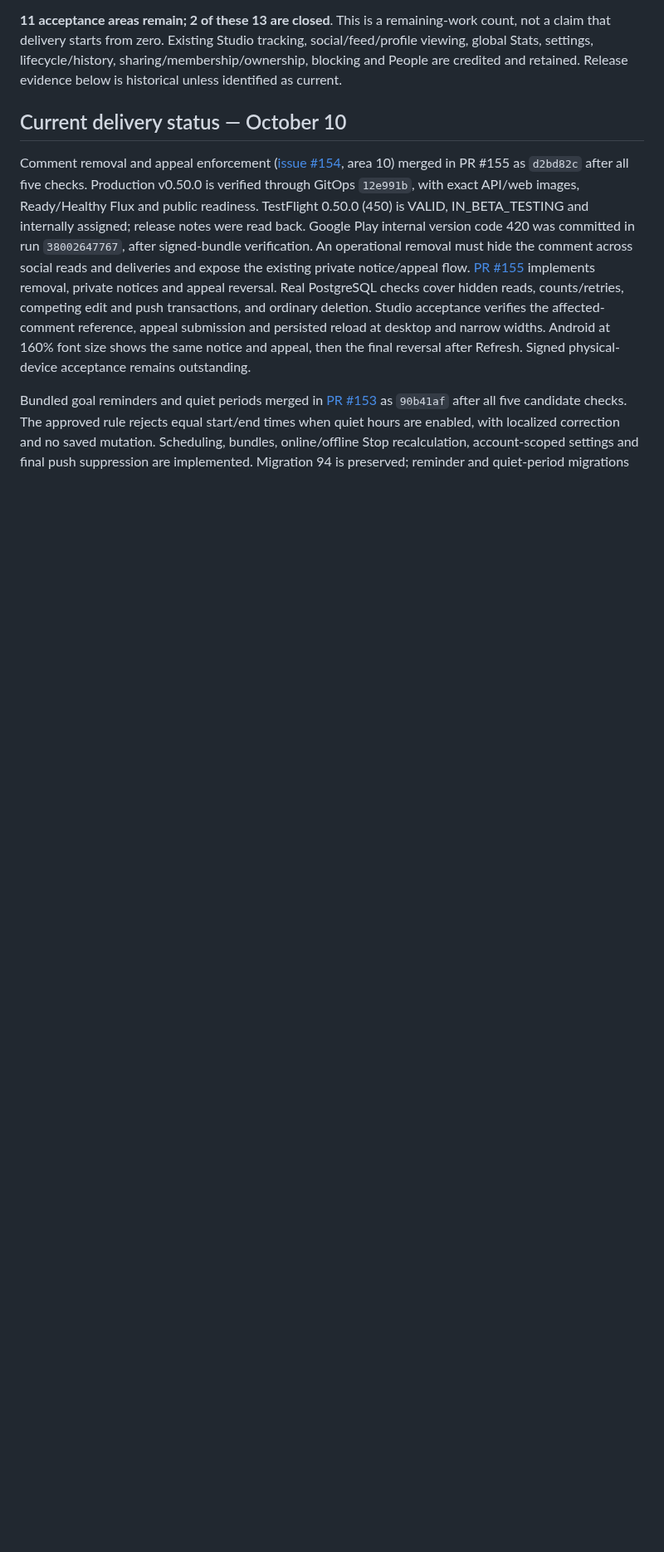
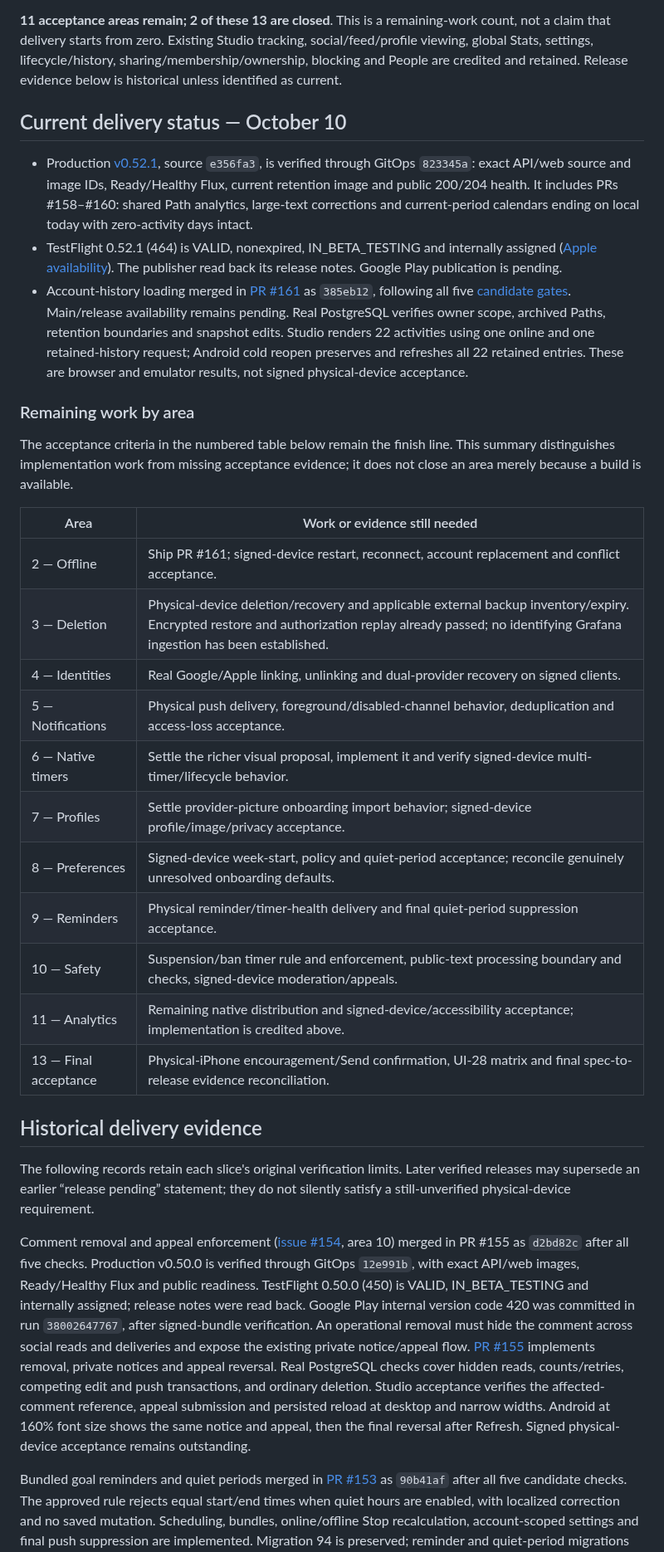
Before and after one commit to elsell/hourpaths, a Markdown page: specs/platform/completion-checklist.spec.md, the part around the change. Shown at 83% size. Drawn GitHub-style; blank space fills up the shorter version.

```diff
--- a/specs/platform/completion-checklist.spec.md
+++ b/specs/platform/completion-checklist.spec.md
@@ -19,6 +19,49 @@ lifecycle/history, sharing/membership/ownership, blocking and People are credite
 and retained. Release evidence below is historical unless identified as current.
 
 ## Current delivery status — October 10
+
+- Production [v0.52.1](https://github.com/elsell/hourpaths/releases/tag/v0.52.1),
+  source `e356fa3`, is verified through GitOps `823345a`: exact API/web source and
+  image IDs, Ready/Healthy Flux, current retention image and public 200/204 health.
+  It includes PRs #158–#160: shared Path analytics, large-text corrections and
+  current-period calendars ending on local today with zero-activity days intact.
+- TestFlight 0.52.1 (464) is VALID, nonexpired, IN_BETA_TESTING and internally
+  assigned ([Apple availability](https://github.com/elsell/hourpaths/actions/runs/38077931807)).
+  The publisher read back its release notes. Google Play publication is pending.
+- Account-history loading merged in [PR #161](https://github.com/elsell/hourpaths/pull/161)
+  as `385eb12`, following all five [candidate gates](https://github.com/elsell/hourpaths/actions/runs/38076934618).
+  Main/release availability remains pending. Real PostgreSQL verifies owner
+  scope, archived Paths, retention boundaries and snapshot edits. Studio renders
+  22 activities using one online and one retained-history request; Android cold
+  reopen preserves and refreshes all 22 retained entries. These are browser and
+  emulator results, not signed physical-device acceptance.
+
+### Remaining work by area
+
+The acceptance criteria in the numbered table below remain the finish line.
+This summary distinguishes implementation work from missing acceptance evidence;
+it does not close an area merely because a build is available.
+
+| Area | Work or evidence still needed |
+| --- | --- |
+| 2 — Offline | Ship PR #161; signed-device restart, reconnect, account replacement and conflict acceptance. |
+| 3 — Deletion | Physical-device deletion/recovery and applicable external backup inventory/expiry. Encrypted restore and authorization replay already passed; no identifying Grafana ingestion has been established. |
+| 4 — Identities | Real Google/Apple linking, unlinking and dual-provider recovery on signed clients. |
+| 5 — Notifications | Physical push delivery, foreground/disabled-channel behavior, deduplication and access-loss acceptance. |
+| 6 — Native timers | Settle the richer visual proposal, implement it and verify signed-device multi-timer/lifecycle behavior. |
+| 7 — Profiles | Settle provider-picture onboarding import behavior; signed-device profile/image/privacy acceptance. |
+| 8 — Preferences | Signed-device week-start, policy and quiet-period acceptance; reconcile genuinely unresolved onboarding defaults. |
+| 9 — Reminders | Physical reminder/timer-health delivery and final quiet-period suppression acceptance. |
+| 10 — Safety | Suspension/ban timer rule and enforcement, public-text processing boundary and checks, signed-device moderation/appeals. |
+| 11 — Analytics | Remaining native distribution and signed-device/accessibility acceptance; implementation is credited above. |
+| 13 — Final acceptance | Physical-iPhone encouragement/Send confirmation, UI-28 matrix and final spec-to-release evidence reconciliation. |
+
+## Historical delivery evidence
+
+The following records retain each slice's original verification limits. Later
+verified releases may supersede an earlier “release pending” statement; they do
+not silently satisfy a still-unverified physical-device requirement.
+
 
 Comment removal and appeal enforcement ([issue #154](https://github.com/elsell/hourpaths/issues/154), area 10) merged in PR #155 as `d2bd82c` after all five checks.
 Production v0.50.0 is verified through GitOps `12e991b`, with exact API/web
```
Also changed, not shown: specs/README.md (+5 -0 lines), specs/platform/roadmap.spec.md (+16 -20 lines).
